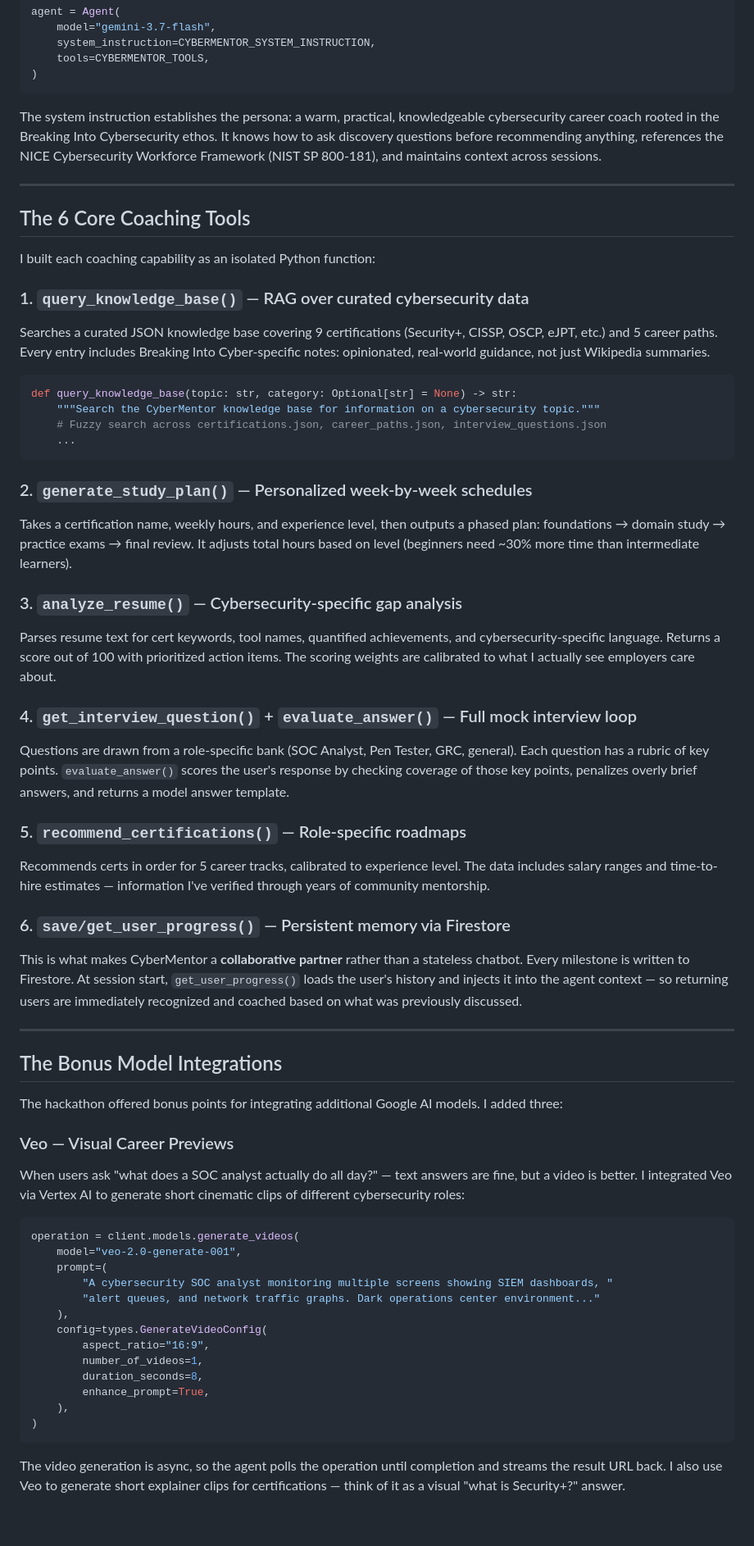
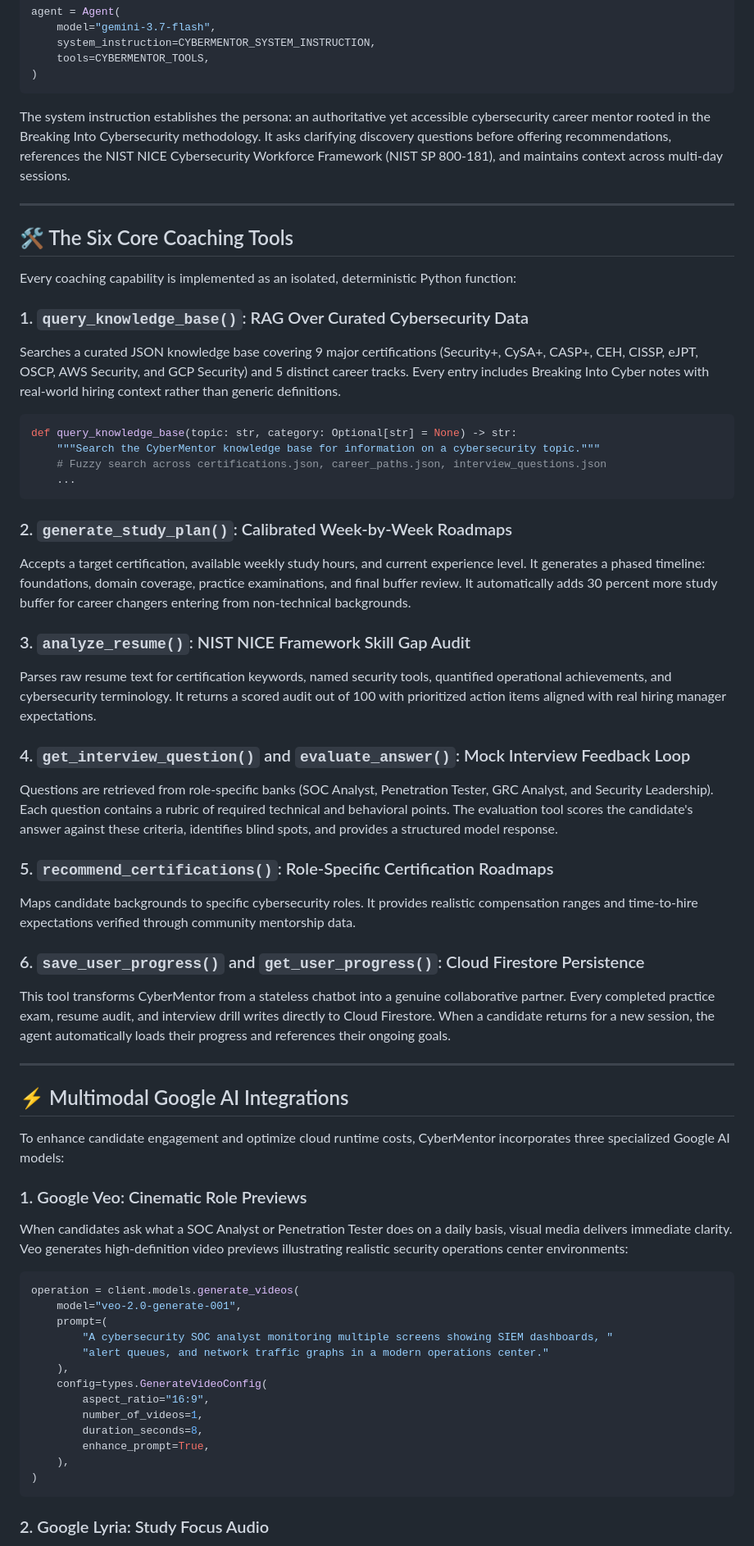
Before and after one commit to cpfcoaching/cybermentor, a Markdown page: submission/blog_post.md, the part around one of its changes. Shown at 82% size. GitHub-like rendering; blank space fills up the shorter version.

````diff
--- a/submission/blog_post.md
+++ b/submission/blog_post.md
@@ -52,17 +50,17 @@ agent = Agent(
 )
 ```
 
-The system instruction establishes the persona: a warm, practical, knowledgeable cybersecurity career coach rooted in the Breaking Into Cybersecurity ethos. It knows how to ask discovery questions before recommending anything, references the NICE Cybersecurity Workforce Framework (NIST SP 800-181), and maintains context across sessions.
+The system instruction establishes the persona: an authoritative yet accessible cybersecurity career mentor rooted in the Breaking Into Cybersecurity methodology. It asks clarifying discovery questions before offering recommendations, references the NIST NICE Cybersecurity Workforce Framework (NIST SP 800-181), and maintains context across multi-day sessions.
 
 ---
 
-## The 6 Core Coaching Tools
+## 🛠️ The Six Core Coaching Tools
 
-I built each coaching capability as an isolated Python function:
+Every coaching capability is implemented as an isolated, deterministic Python function:
 
-### 1. `query_knowledge_base()` — RAG over curated cybersecurity data
+### 1. `query_knowledge_base()`: RAG Over Curated Cybersecurity Data
 
-Searches a curated JSON knowledge base covering 9 certifications (Security+, CISSP, OSCP, eJPT, etc.) and 5 career paths. Every entry includes Breaking Into Cyber-specific notes: opinionated, real-world guidance, not just Wikipedia summaries.
+Searches a curated JSON knowledge base covering 9 major certifications (Security+, CySA+, CASP+, CEH, CISSP, eJPT, OSCP, AWS Security, and GCP Security) and 5 distinct career tracks. Every entry includes Breaking Into Cyber notes with real-world hiring context rather than generic definitions.
 
 ```python
 def query_knowledge_base(topic: str, category: Optional[str] = None) -> str:
@@ -71,42 +69,42 @@ def query_knowledge_base(topic: str, category: Optional[str] = None) -> str:
     ...
 ```
 
-### 2. `generate_study_plan()` — Personalized week-by-week schedules
+### 2. `generate_study_plan()`: Calibrated Week-by-Week Roadmaps
 
-Takes a certification name, weekly hours, and experience level, then outputs a phased plan: foundations → domain study → practice exams → final review. It adjusts total hours based on level (beginners need ~30% more time than intermediate learners).
+Accepts a target certification, available weekly study hours, and current experience level. It generates a phased timeline: foundations, domain coverage, practice examinations, and final buffer review. It automatically adds 30 percent more study buffer for career changers entering from non-technical backgrounds.
 
-### 3. `analyze_resume()` — Cybersecurity-specific gap analysis
+### 3. `analyze_resume()`: NIST NICE Framework Skill Gap Audit
 
-Parses resume text for cert keywords, tool names, quantified achievements, and cybersecurity-specific language. Returns a score out of 100 with prioritized action items. The scoring weights are calibrated to what I actually see employers care about.
+Parses raw resume text for certification keywords, named security tools, quantified operational achievements, and cybersecurity terminology. It returns a scored audit out of 100 with prioritized action items aligned with real hiring manager expectations.
 
-### 4. `get_interview_question()` + `evaluate_answer()` — Full mock interview loop
+### 4. `get_interview_question()` and `evaluate_answer()`: Mock Interview Feedback Loop
 
-Questions are drawn from a role-specific bank (SOC Analyst, Pen Tester, GRC, general). Each question has a rubric of key points. `evaluate_answer()` scores the user's response by checking coverage of those key points, penalizes overly brief answers, and returns a model answer template.
+Questions are retrieved from role-specific banks (SOC Analyst, Penetration Tester, GRC Analyst, and Security Leadership). Each question contains a rubric of required technical and behavioral points. The evaluation tool scores the candidate's answer against these criteria, identifies blind spots, and provides a structured model response.
 
-### 5. `recommend_certifications()` — Role-specific roadmaps
+### 5. `recommend_certifications()`: Role-Specific Certification Roadmaps
 
-Recommends certs in order for 5 career tracks, calibrated to experience level. The data includes salary ranges and time-to-hire estimates — information I've verified through years of community mentorship.
+Maps candidate backgrounds to specific cybersecurity roles. It provides realistic compensation ranges and time-to-hire expectations verified through community mentorship data.
 
-### 6. `save/get_user_progress()` — Persistent memory via Firestore
+### 6. `save_user_progress()` and `get_user_progress()`: Cloud Firestore Persistence
 
-This is what makes CyberMentor a **collaborative partner** rather than a stateless chatbot. Every milestone is written to Firestore. At session start, `get_user_progress()` loads the user's history and injects it into the agent context — so returning users are immediately recognized and coached based on what was previously discussed.
+This tool transforms CyberMentor from a stateless chatbot into a genuine collaborative partner. Every completed practice exam, resume audit, and interview drill writes directly to Cloud Firestore. When a candidate returns for a new session, the agent automatically loads their progress and references their ongoing goals.
 
 ---
 
-## The Bonus Model Integrations
+## ⚡ Multimodal Google AI Integrations
 
-The hackathon offered bonus points for integrating additional Google AI models. I added three:
+To enhance candidate engagement and optimize cloud runtime costs, CyberMentor incorporates three specialized Google AI models:
 
-### Veo — Visual Career Previews
+### 1. Google Veo: Cinematic Role Previews
 
-When users ask "what does a SOC analyst actually do all day?" — text answers are fine, but a video is better. I integrated Veo via Vertex AI to generate short cinematic clips of different cybersecurity roles:
+When candidates ask what a SOC Analyst or Penetration Tester does on a daily basis, visual media delivers immediate clarity. Veo generates high-definition video previews illustrating realistic security operations center environments:
 
 ```python
 operation = client.models.generate_videos(
     model="veo-2.0-generate-001",
     prompt=(
         "A cybersecurity SOC analyst monitoring multiple screens showing SIEM dashboards, "
-        "alert queues, and network traffic graphs. Dark operations center environment..."
+        "alert queues, and network traffic graphs in a modern operations center."
     ),
     config=types.GenerateVideoConfig(
         aspect_ratio="16:9",
@@ -117,5 +115,5 @@ operation = client.models.generate_videos(
 )
 ```
 
-The video generation is async, so the agent polls the operation until completion and streams the result URL back. I also use Veo to generate short explainer clips for certifications — think of it as a visual "what is Security+?" answer.
+### 2. Google Lyria: Study Focus Audio
 
````
Also changed, not shown: other parts of submission/blog_post.md (+58 -103 lines), submission/launch_marketing_kit.md (+22 -22 lines), submission/social_media.md (+84 -110 lines).
